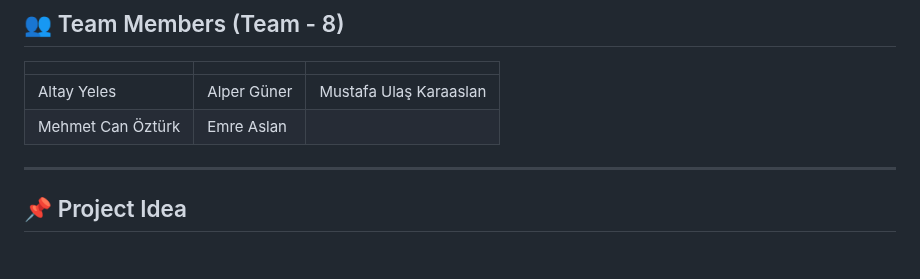
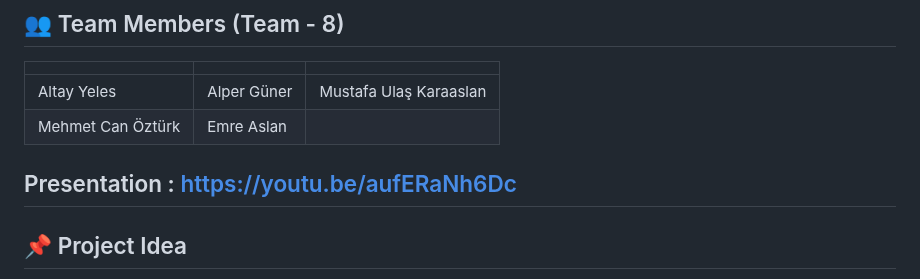
Before and after one commit to alpergnr/SQL-PROJECT, a Markdown page: README.md, the part around the change. Drawn GitHub-style; blank space fills up the shorter version.

Commit message:
Include YouTube presentation link
Add presentation link to README.

```diff
--- a/README.md
+++ b/README.md
@@ -11,6 +11,7 @@
 | Altay Yeles | Alper Güner | Mustafa Ulaş Karaaslan |
 | Mehmet Can Öztürk | Emre Aslan |
 
+Presentation : https://youtu.be/aufERaNh6Dc
 ---
 
 ## 📌 Project Idea
```
